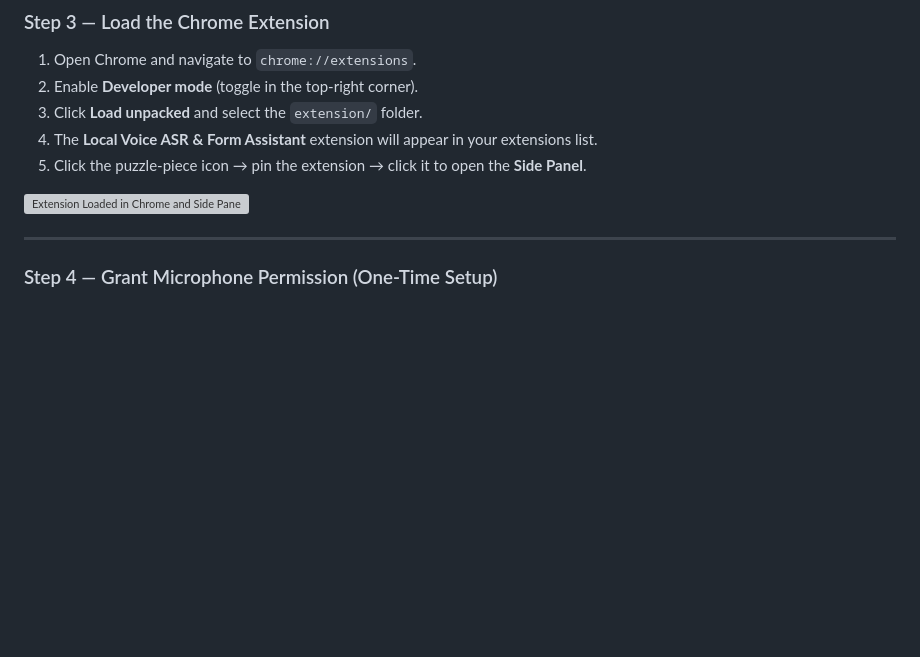
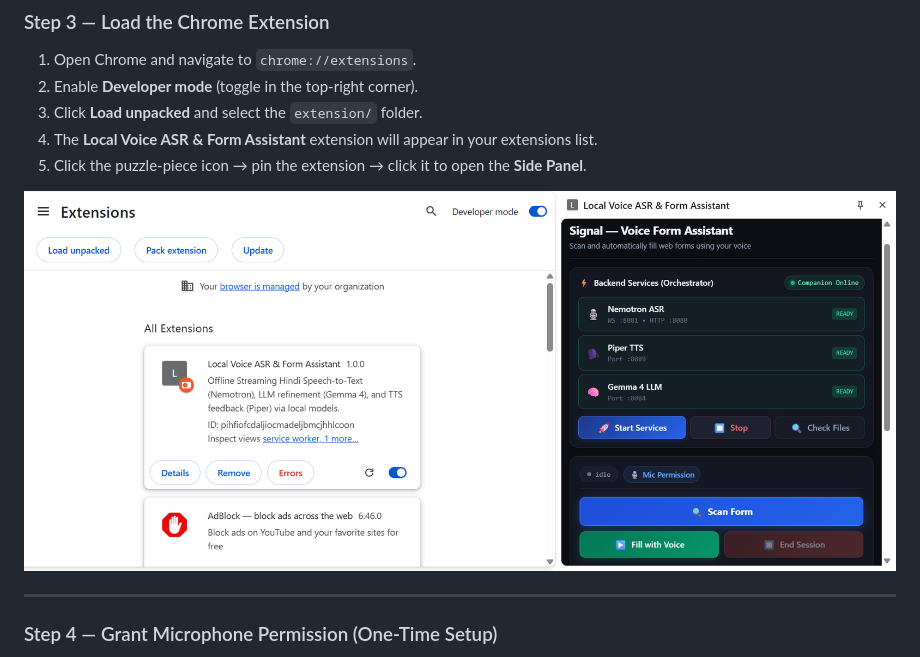
Before and after one commit to deepanshu-yadav/StreamingASR, a Markdown page: README.md, the part around the change. Drawn GitHub-style; blank space fills up the shorter version; grey boxes are pictures that could not be loaded.

Commit message:
Updated readme with screenshots
Signed-off-by: Deepanshu <rohantheyadav@gmail.com>

```diff
--- a/README.md
+++ b/README.md
@@ -197,7 +197,7 @@ After registration, the **⚡ Launch Companion** button in the extension side pa
 4. The **Local Voice ASR & Form Assistant** extension will appear in your extensions list.
 5. Click the puzzle-piece icon → pin the extension → click it to open the **Side Panel**.
 
-![Extension Loaded in Chrome and Side Panel Services Ready](.extension/docs/images/service_orchestration_overview.png)
+![Extension Loaded in Chrome and Side Panel Services Ready](./extension/docs/images/service_orchestration_overview.png)
 
 ---
 
```
